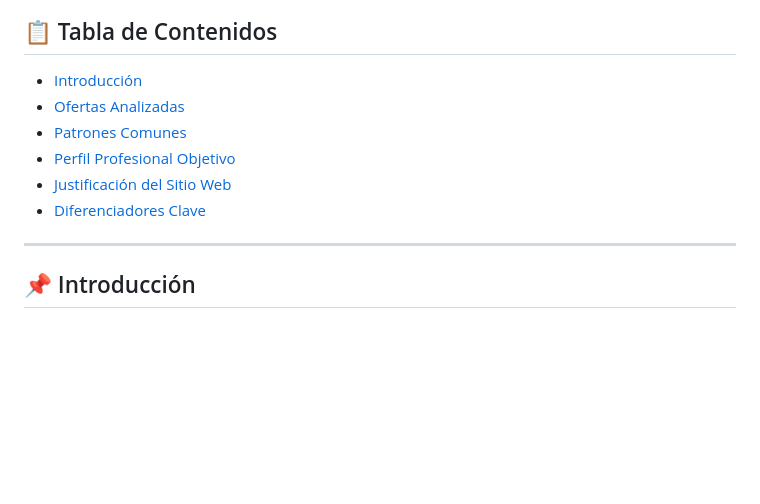
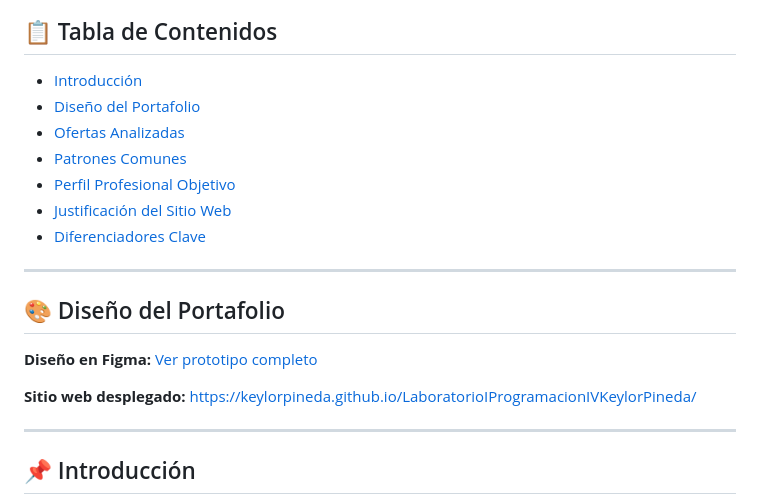
Before and after one commit to keylorpineda/LaboratorioIProgramacionIVKeylorPineda, a Markdown page: README.md, the part around the change. Drawn GitHub-style; blank space fills up the shorter version.

Commit message:
Add "Diseño del Portafolio" section to README.md with Figma prototype and live site links

```diff
--- a/README.md
+++ b/README.md
@@ -8,11 +8,20 @@
 ## 📋 Tabla de Contenidos
 
 - [Introducción](#-introducción)
+- [Diseño del Portafolio](#-diseño-del-portafolio)
 - [Ofertas Analizadas](#-ofertas-analizadas)
 - [Patrones Comunes](#-patrones-comunes)
 - [Perfil Profesional Objetivo](#-perfil-profesional-objetivo)
 - [Justificación del Sitio Web](#-justificación-del-sitio-web)
 - [Diferenciadores Clave](#-diferenciadores-clave)
+
+---
+
+## 🎨 Diseño del Portafolio
+
+**Diseño en Figma:** [Ver prototipo completo](https://www.figma.com/make/zkLfB0WQOCNvZyB3ITssyn/Portfolio-website-for-developer?t=VyXH3IoY0YqVAcGd-1)
+
+**Sitio web desplegado:** [https://keylorpineda.github.io/LaboratorioIProgramacionIVKeylorPineda/](https://keylorpineda.github.io/LaboratorioIProgramacionIVKeylorPineda/)
 
 ---
 
```
